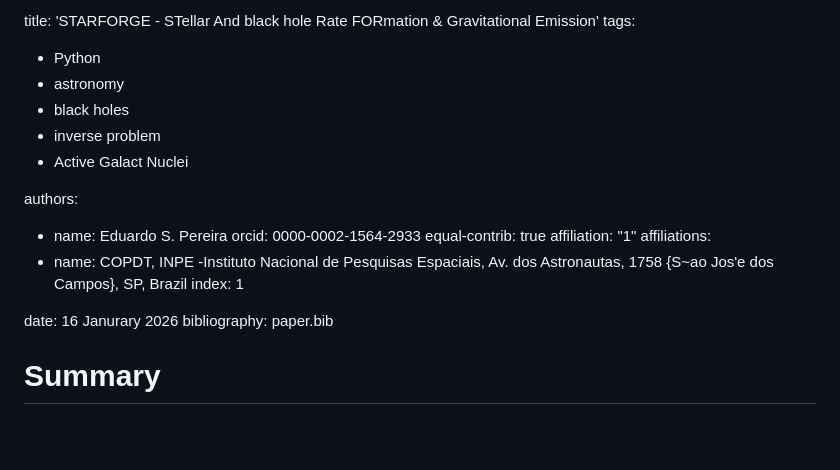
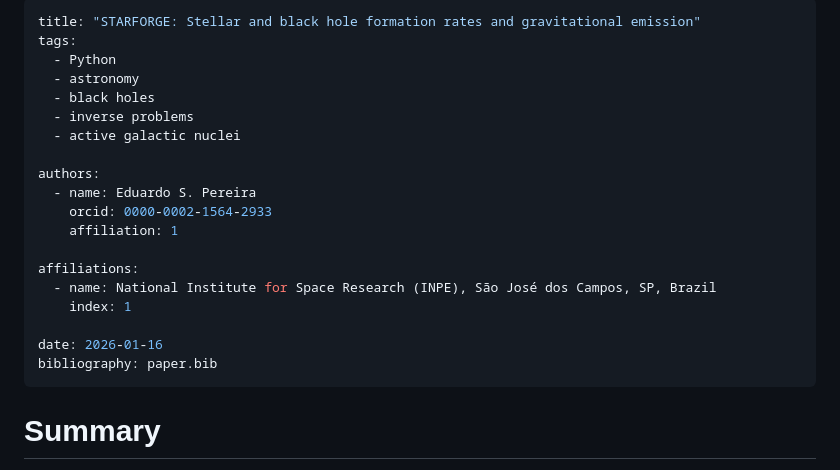
Before and after one commit to eduardopereira-inpe/starforge2, a Markdown page: paper/paper.md, the part around the change. Drawn GitHub-style; blank space fills up the shorter version.

Commit message:
ajuste paper

```diff
--- a/paper/paper.md
+++ b/paper/paper.md
@@ -1,23 +1,25 @@
 ---
-title: 'STARFORGE - STellar And black hole Rate FORmation & Gravitational Emission'
+title: "STARFORGE: Stellar and black hole formation rates and gravitational emission"
 tags:
   - Python
   - astronomy
   - black holes
-  - inverse problem
-  - Active Galact Nuclei
+  - inverse problems
+  - active galactic nuclei
 
 authors:
   - name: Eduardo S. Pereira
     orcid: 0000-0002-1564-2933
-    equal-contrib: true
-    affiliation: "1"
+    affiliation: 1
+
 affiliations:
- - name: COPDT, INPE -Instituto Nacional de Pesquisas Espaciais, Av. dos Astronautas, 1758 {S\~ao Jos\'e dos Campos}, SP, Brazil
-   index: 1
+  - name: National Institute for Space Research (INPE), São José dos Campos, SP, Brazil
+    index: 1
 
-date: 16 Janurary 2026
+date: 2026-01-16
 bibliography: paper.bib
+---
+
 
 # Summary
 
```
